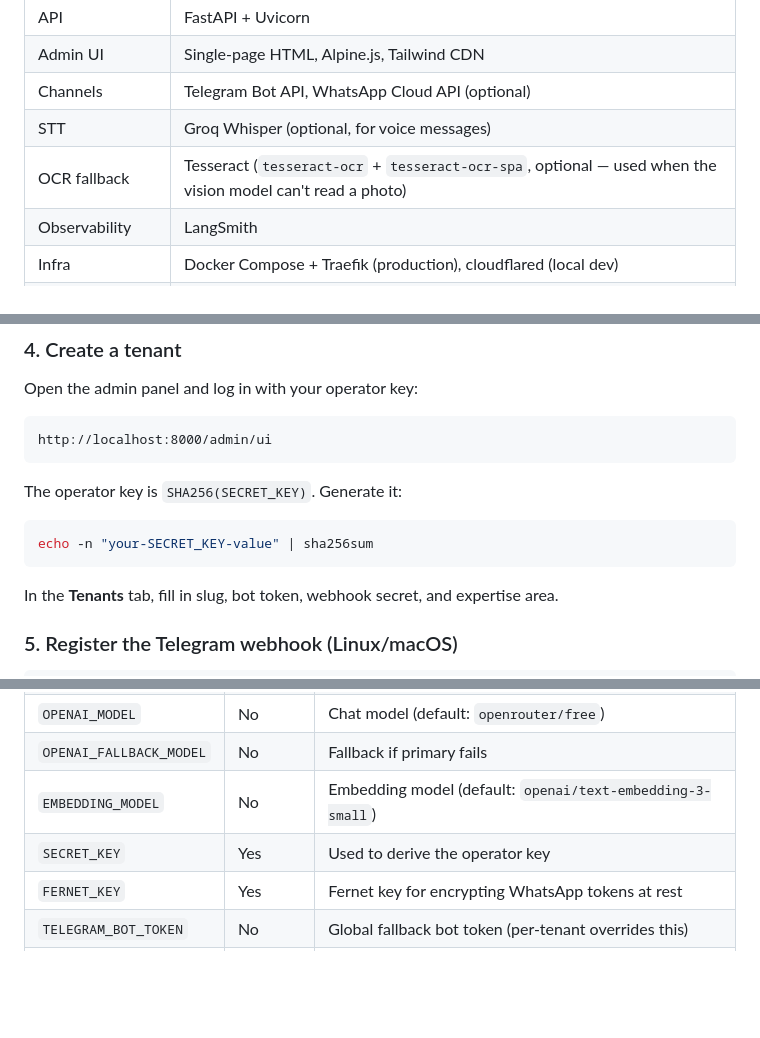
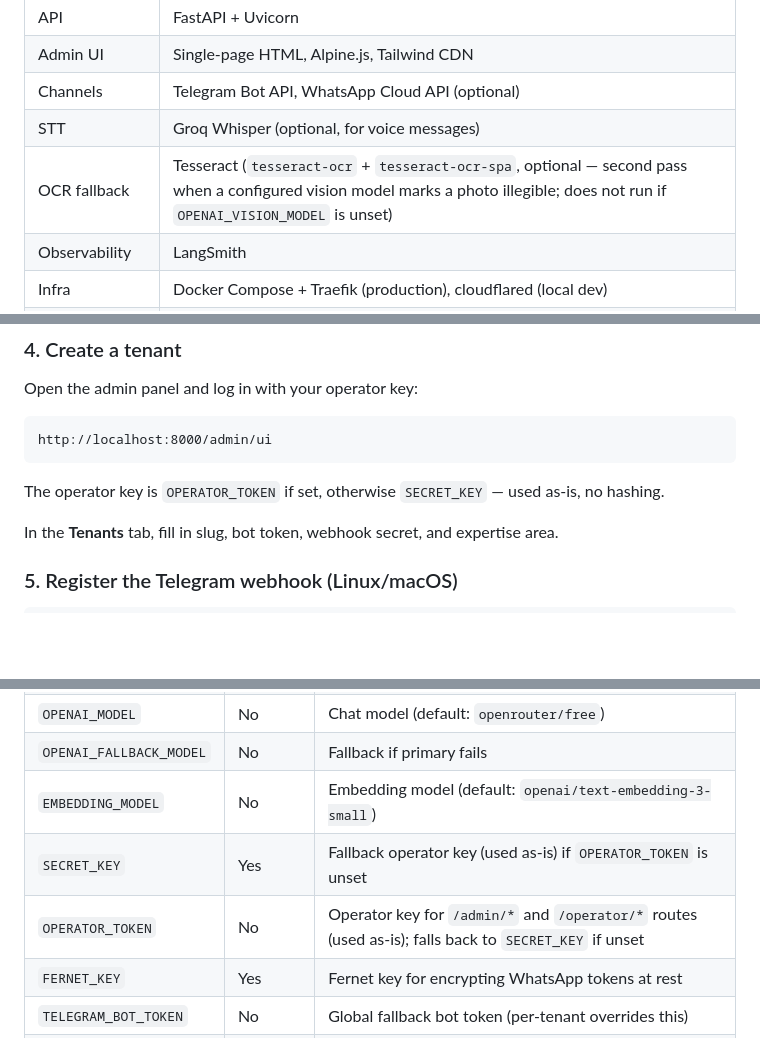
Before and after one commit to rcmanaure/langraph-bot-v1, a Markdown page: README.md, 3 parts joined by grey strips. Drawn GitHub-style; blank space fills up the shorter version.

````diff
--- a/README.md
+++ b/README.md
@@ -28,7 +28,7 @@ Multi-tenant conversational RAG bot for Telegram (and WhatsApp) built on LangGra
 | Admin UI | Single-page HTML, Alpine.js, Tailwind CDN |
 | Channels | Telegram Bot API, WhatsApp Cloud API (optional) |
 | STT | Groq Whisper (optional, for voice messages) |
-| OCR fallback | Tesseract (`tesseract-ocr` + `tesseract-ocr-spa`, optional — used when the vision model can't read a photo) |
+| OCR fallback | Tesseract (`tesseract-ocr` + `tesseract-ocr-spa`, optional — second pass when a configured vision model marks a photo illegible; does not run if `OPENAI_VISION_MODEL` is unset) |
 | Observability | LangSmith |
 | Infra | Docker Compose + Traefik (production), cloudflared (local dev) |
 | Package manager | uv |
@@ -101,11 +101,7 @@ Open the admin panel and log in with your operator key:
 http://localhost:8000/admin/ui
 ```
 
-The operator key is `SHA256(SECRET_KEY)`. Generate it:
-
-```bash
-echo -n "your-SECRET_KEY-value" | sha256sum
-```
+The operator key is `OPERATOR_TOKEN` if set, otherwise `SECRET_KEY` — used as-is, no hashing.
 
 In the **Tenants** tab, fill in slug, bot token, webhook secret, and expertise area.
 
@@ -207,7 +203,8 @@ X-Operator-Key: sha256(SECRET_KEY)
 | `OPENAI_MODEL` | No | Chat model (default: `openrouter/free`) |
 | `OPENAI_FALLBACK_MODEL` | No | Fallback if primary fails |
 | `EMBEDDING_MODEL` | No | Embedding model (default: `openai/text-embedding-3-small`) |
-| `SECRET_KEY` | Yes | Used to derive the operator key |
+| `SECRET_KEY` | Yes | Fallback operator key (used as-is) if `OPERATOR_TOKEN` is unset |
+| `OPERATOR_TOKEN` | No | Operator key for `/admin/*` and `/operator/*` routes (used as-is); falls back to `SECRET_KEY` if unset |
 | `FERNET_KEY` | Yes | Fernet key for encrypting WhatsApp tokens at rest |
 | `TELEGRAM_BOT_TOKEN` | No | Global fallback bot token (per-tenant overrides this) |
 | `LANGCHAIN_API_KEY` | No | LangSmith API key for tracing |
````
Also changed, not shown: other parts of README.md (+2 -2 lines), CHANGELOG.md (+2 -2 lines).
